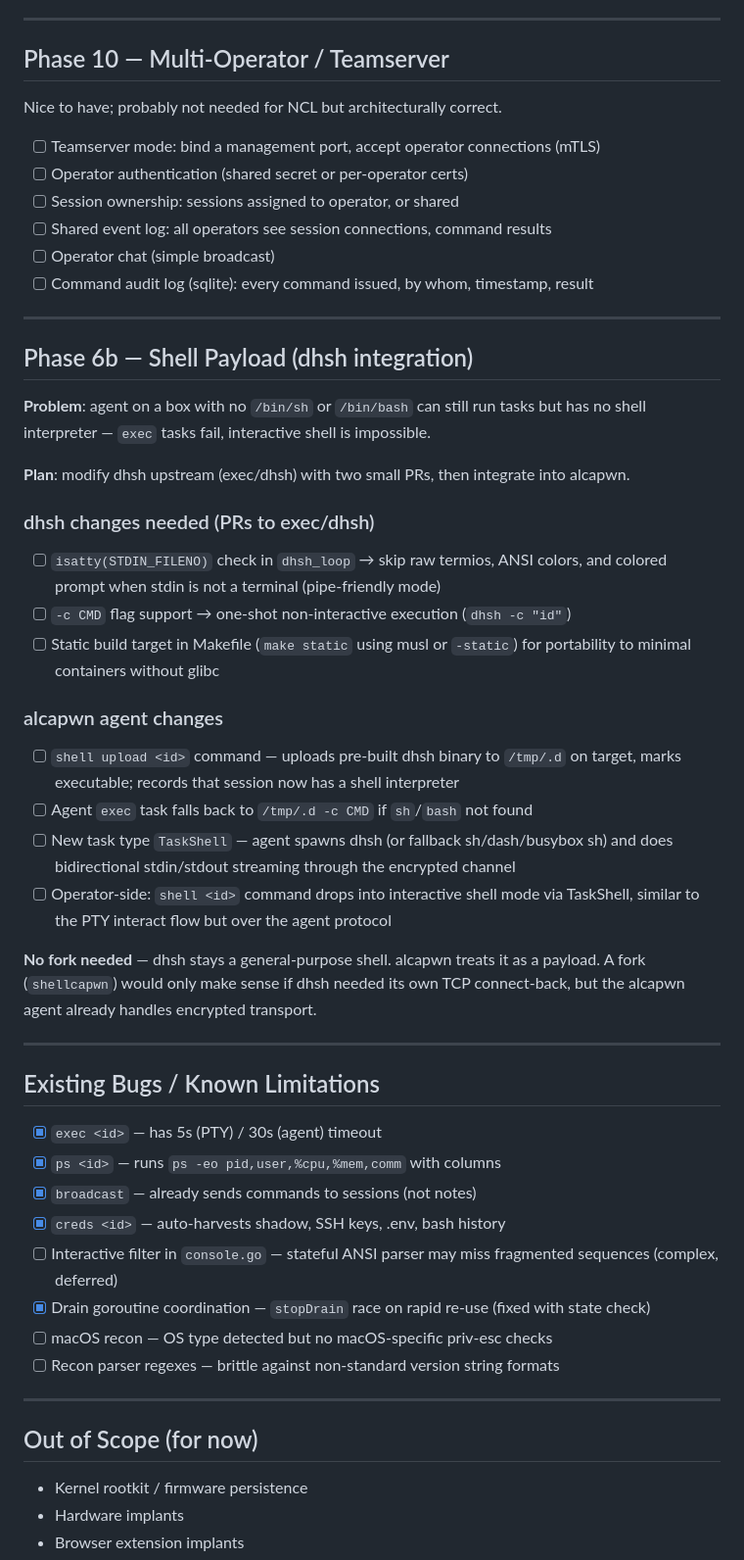
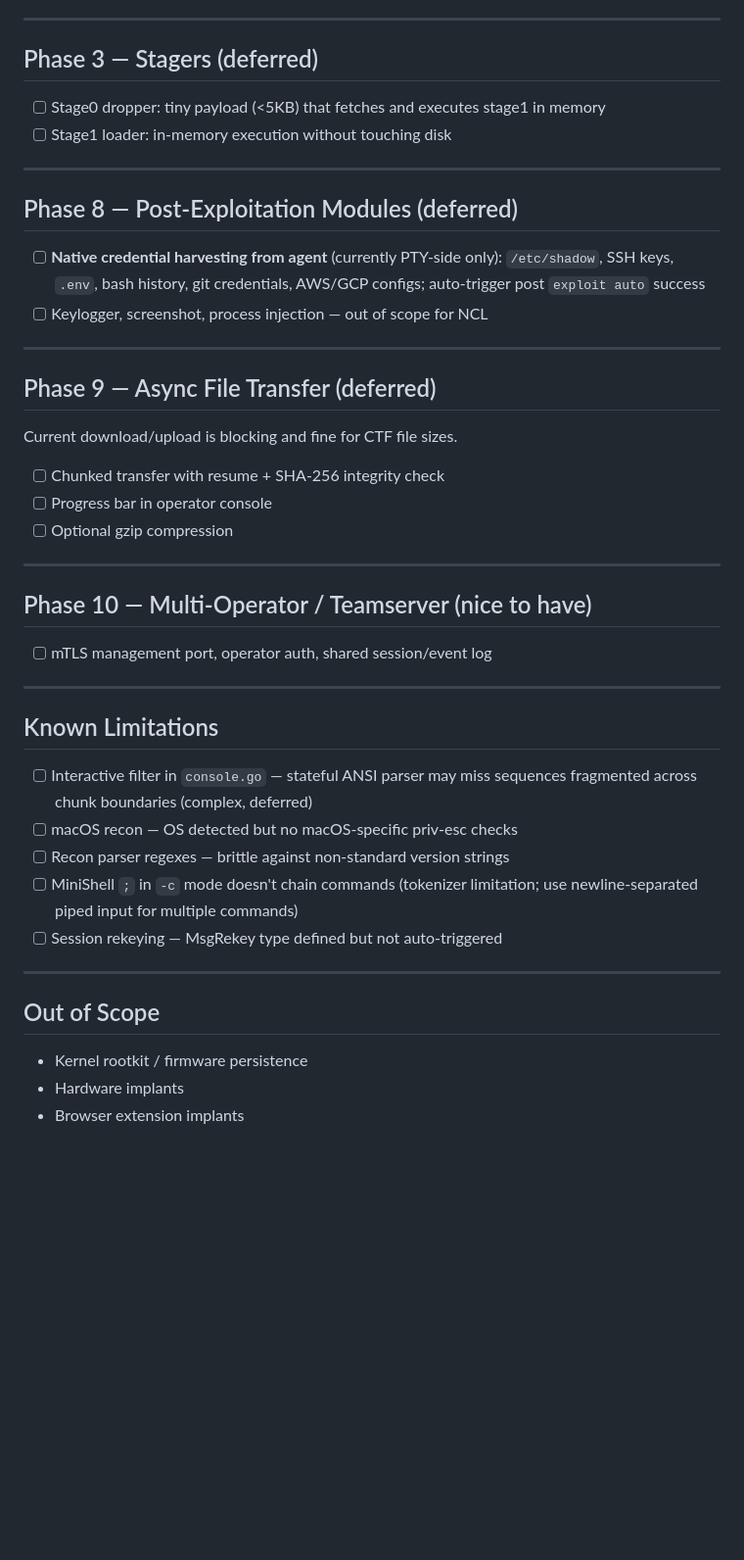
Before and after one commit to exec/alcapwn, a Markdown page: TODO.md, the part around one of its changes. Shown at 98% size. GitHub-like rendering; blank space fills up the shorter version.

```diff
--- a/TODO.md
+++ b/TODO.md
@@ -159,62 +117,51 @@ Current: blocking `download`/`upload` commands — connection holds until done.
 
 ---
 
-## Phase 10 — Multi-Operator / Teamserver
+## Phase 3 — Stagers (deferred)
 
-Nice to have; probably not needed for NCL but architecturally correct.
-
-- [ ] Teamserver mode: bind a management port, accept operator connections (mTLS)
-- [ ] Operator authentication (shared secret or per-operator certs)
-- [ ] Session ownership: sessions assigned to operator, or shared
-- [ ] Shared event log: all operators see session connections, command results
-- [ ] Operator chat (simple broadcast)
-- [ ] Command audit log (sqlite): every command issued, by whom, timestamp, result
+- [ ] Stage0 dropper: tiny payload (<5KB) that fetches and executes stage1 in memory
+- [ ] Stage1 loader: in-memory execution without touching disk
 
 ---
 
-## Phase 6b — Shell Payload (dhsh integration)
+## Phase 8 — Post-Exploitation Modules (deferred)
 
-**Problem**: agent on a box with no `/bin/sh` or `/bin/bash` can still run tasks but has
-no shell interpreter — `exec` tasks fail, interactive shell is impossible.
-
-**Plan**: modify dhsh upstream (exec/dhsh) with two small PRs, then integrate into alcapwn.
-
-### dhsh changes needed (PRs to exec/dhsh)
-- [ ] `isatty(STDIN_FILENO)` check in `dhsh_loop` → skip raw termios, ANSI colors, and
-      colored prompt when stdin is not a terminal (pipe-friendly mode)
-- [ ] `-c CMD` flag support → one-shot non-interactive execution (`dhsh -c "id"`)
-- [ ] Static build target in Makefile (`make static` using musl or `-static`) for
-      portability to minimal containers without glibc
-
-### alcapwn agent changes
-- [ ] `shell upload <id>` command — uploads pre-built dhsh binary to `/tmp/.d` on target,
-      marks executable; records that session now has a shell interpreter
-- [ ] Agent `exec` task falls back to `/tmp/.d -c CMD` if `sh`/`bash` not found
-- [ ] New task type `TaskShell` — agent spawns dhsh (or fallback sh/dash/busybox sh) and
-      does bidirectional stdin/stdout streaming through the encrypted channel
-- [ ] Operator-side: `shell <id>` command drops into interactive shell mode via TaskShell,
-      similar to the PTY interact flow but over the agent protocol
-
-**No fork needed** — dhsh stays a general-purpose shell. alcapwn treats it as a payload.
-A fork (`shellcapwn`) would only make sense if dhsh needed its own TCP connect-back, but
-the alcapwn agent already handles encrypted transport.
+- [ ] **Native credential harvesting from agent** (currently PTY-side only):
+      `/etc/shadow`, SSH keys, `.env`, bash history, git credentials, AWS/GCP configs;
+      auto-trigger post `exploit auto` success
+- [ ] Keylogger, screenshot, process injection — out of scope for NCL
 
 ---
 
-## Existing Bugs / Known Limitations
+## Phase 9 — Async File Transfer (deferred)
 
-- [x] `exec <id>` — has 5s (PTY) / 30s (agent) timeout
-- [x] `ps <id>` — runs `ps -eo pid,user,%cpu,%mem,comm` with columns
-- [x] `broadcast` — already sends commands to sessions (not notes)
-- [x] `creds <id>` — auto-harvests shadow, SSH keys, .env, bash history
-- [ ] Interactive filter in `console.go` — stateful ANSI parser may miss fragmented sequences (complex, deferred)
-- [x] Drain goroutine coordination — `stopDrain` race on rapid re-use (fixed with state check)
-- [ ] macOS recon — OS type detected but no macOS-specific priv-esc checks
-- [ ] Recon parser regexes — brittle against non-standard version string formats
+Current download/upload is blocking and fine for CTF file sizes.
+
+- [ ] Chunked transfer with resume + SHA-256 integrity check
+- [ ] Progress bar in operator console
+- [ ] Optional gzip compression
 
 ---
 
-## Out of Scope (for now)
+## Phase 10 — Multi-Operator / Teamserver (nice to have)
+
+- [ ] mTLS management port, operator auth, shared session/event log
+
+---
+
+## Known Limitations
+
+- [ ] Interactive filter in `console.go` — stateful ANSI parser may miss sequences
+      fragmented across chunk boundaries (complex, deferred)
+- [ ] macOS recon — OS detected but no macOS-specific priv-esc checks
+- [ ] Recon parser regexes — brittle against non-standard version strings
+- [ ] MiniShell `;` in `-c` mode doesn't chain commands (tokenizer limitation;
+      use newline-separated piped input for multiple commands)
+- [ ] Session rekeying — MsgRekey type defined but not auto-triggered
+
+---
+
+## Out of Scope
 
 - Kernel rootkit / firmware persistence
 - Hardware implants
```
Also changed, not shown: other parts of TODO.md (+75 -117 lines).
